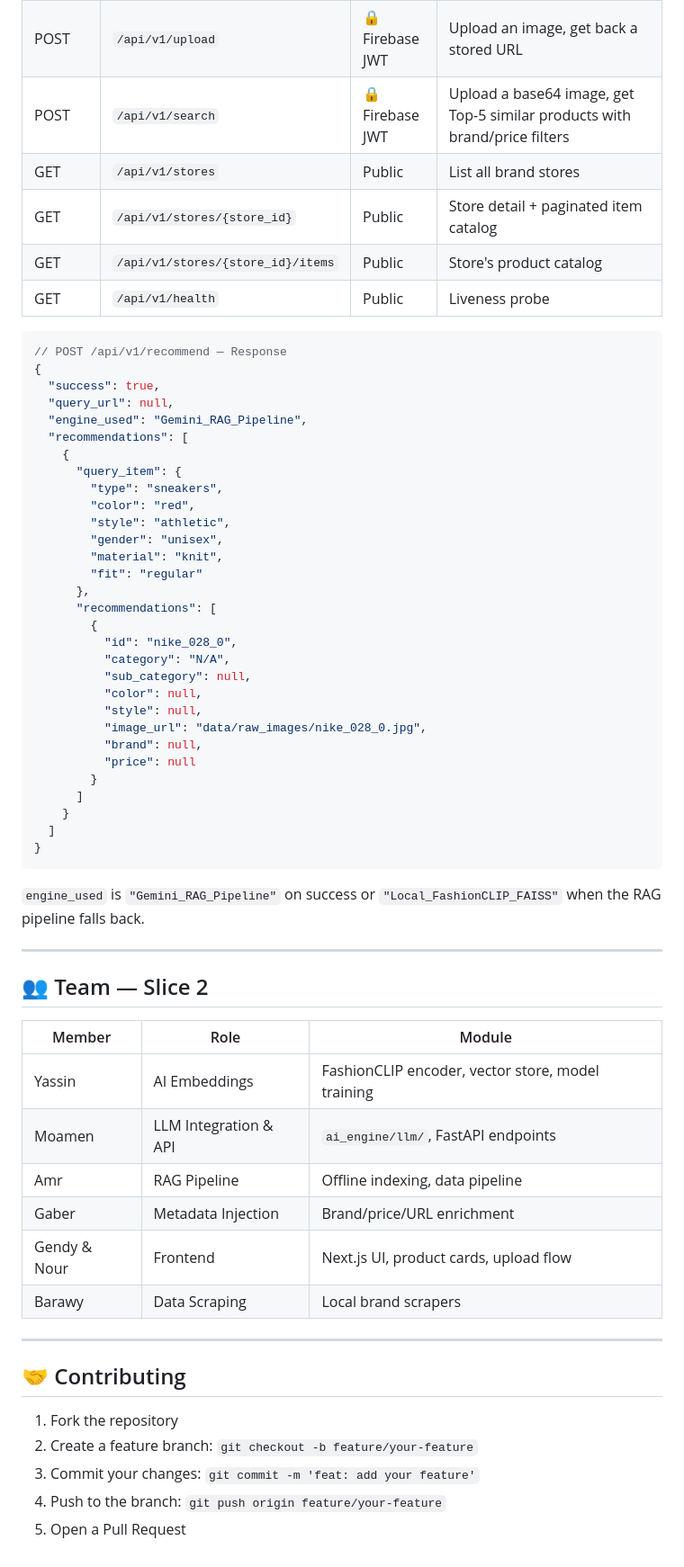
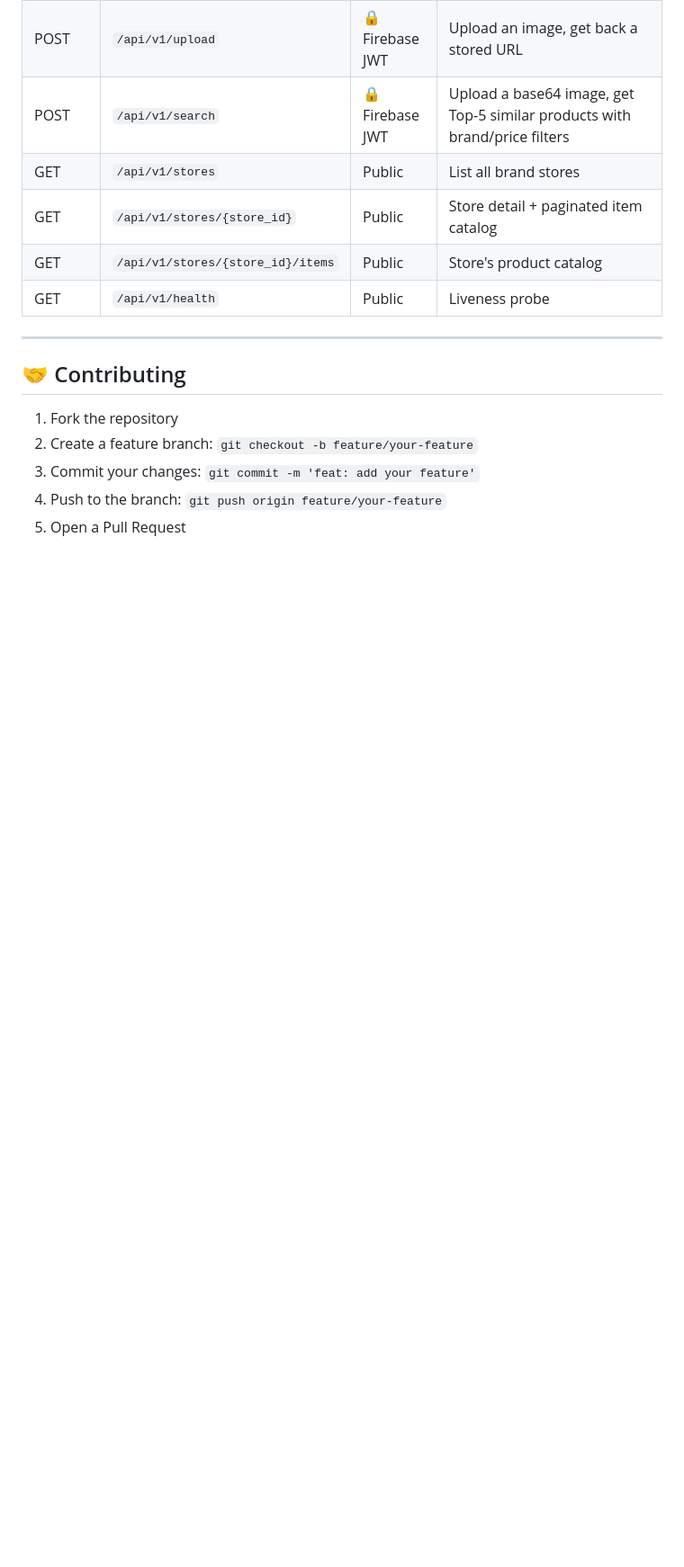
Before and after one commit to yassinalamelden/ChicFinder, a Markdown page: README.md, the part around the change. Shown at 90% size. Drawn GitHub-style; blank space fills up the shorter version.

Commit message:
docs: trim README — drop JSON response example and team/slice section

````diff
--- a/README.md
+++ b/README.md
@@ -209,54 +209,6 @@ The image installs from `requirements.lock` for a reproducible build.
 | GET | `/api/v1/stores/{store_id}/items` | Public | Store's product catalog |
 | GET | `/api/v1/health` | Public | Liveness probe |
 
-```json
-// POST /api/v1/recommend — Response
-{
-  "success": true,
-  "query_url": null,
-  "engine_used": "Gemini_RAG_Pipeline",
-  "recommendations": [
-    {
-      "query_item": {
-        "type": "sneakers",
-        "color": "red",
-        "style": "athletic",
-        "gender": "unisex",
-        "material": "knit",
-        "fit": "regular"
-      },
-      "recommendations": [
-        {
-          "id": "nike_028_0",
-          "category": "N/A",
-          "sub_category": null,
-          "color": null,
-          "style": null,
-          "image_url": "data/raw_images/nike_028_0.jpg",
-          "brand": null,
-          "price": null
-        }
-      ]
-    }
-  ]
-}
-```
-
-`engine_used` is `"Gemini_RAG_Pipeline"` on success or `"Local_FashionCLIP_FAISS"` when the RAG pipeline falls back.
-
----
-
-## 👥 Team — Slice 2
-
-| Member | Role | Module |
-|---|---|---|
-| Yassin | AI Embeddings | FashionCLIP encoder, vector store, model training |
-| Moamen | LLM Integration & API | `ai_engine/llm/`, FastAPI endpoints |
-| Amr | RAG Pipeline | Offline indexing, data pipeline |
-| Gaber | Metadata Injection | Brand/price/URL enrichment |
-| Gendy & Nour | Frontend | Next.js UI, product cards, upload flow |
-| Barawy | Data Scraping | Local brand scrapers |
-
 ---
 
 ## 🤝 Contributing
````
